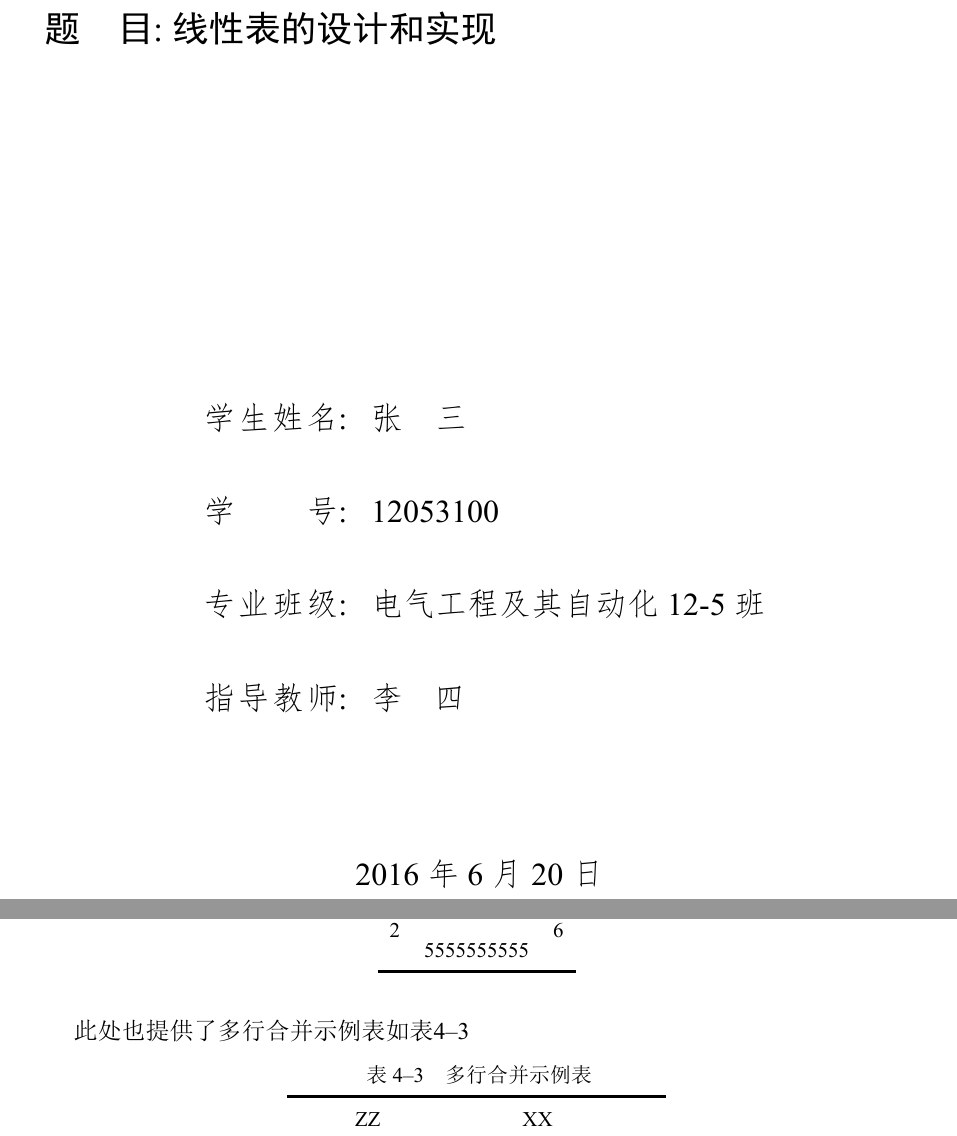
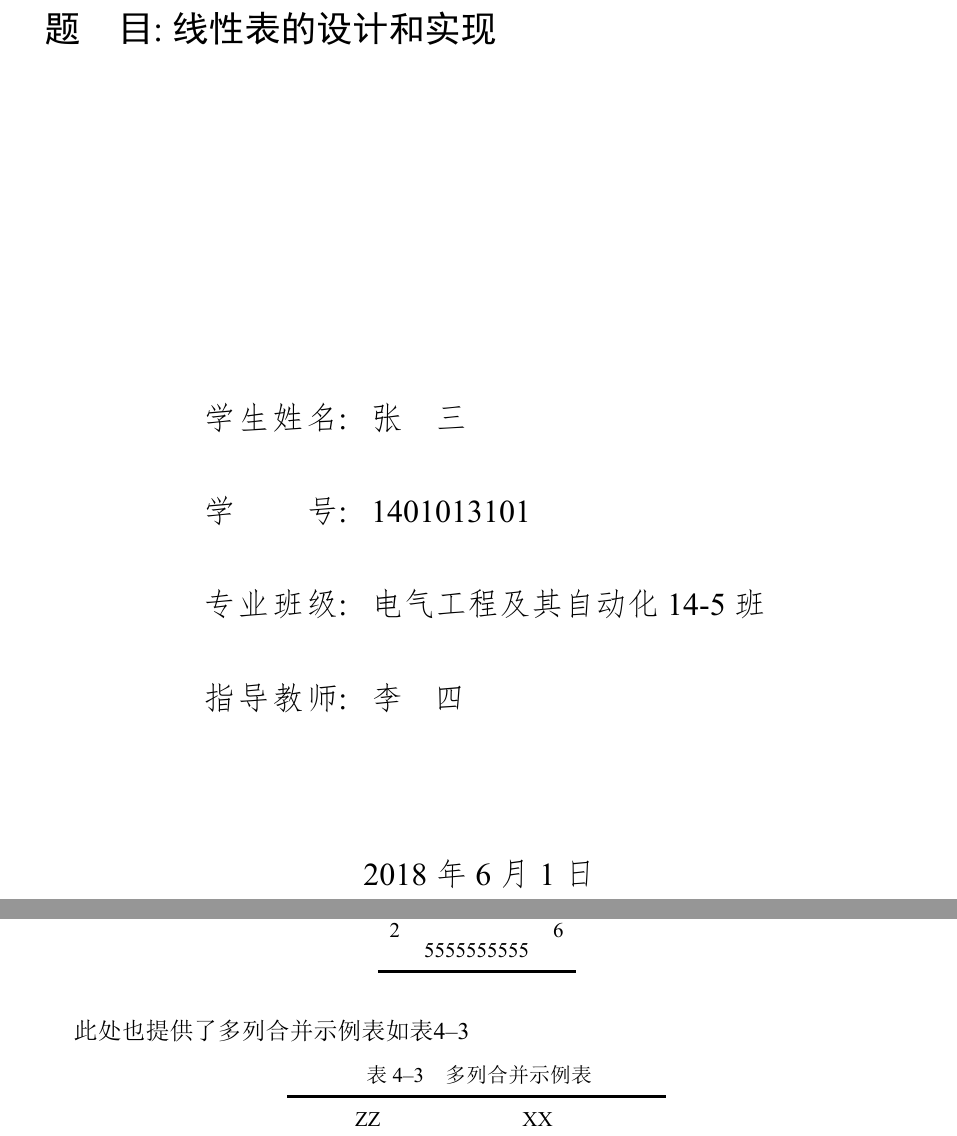
Before and after one commit to DotWang/UPCThesis_advanced, a LaTeX thesis (upcsis_advanced.tex): two parts of pages 1 and 9 of 12, joined at a grey line, cut so that both start at the same text. The pictures show the PDF file upcsis_advanced.pdf that the author committed with the source.

Commit message:
no message

```diff
--- a/upcsis_advanced.tex
+++ b/upcsis_advanced.tex
@@ -59,10 +59,10 @@
 \makeatother
 \title{线性表的设计和实现}
 \author{张三}
-\date{2016年6月20日}
+\date{2018年6月1日}
 \supervisor{李\hspace{0.53cm}四}
-\stuid{12053100}
-\classnum{电气工程及其自动化12-5班}
+\stuid{1401013101}
+\classnum{电气工程及其自动化14-5班}
 %\subtitle{这是副标题}
 %%%%%%%%%%%加入居中环境使得英文摘要标题可以居中，另外由于题目较长超出纸张宽度，将英文摘要标题设置的makebox改为parbox，中文摘%%%%%%%%%%%要标题由于本人毕业设计题目较短未进行更改，如有需求可依葫芦画瓢进行改正
 \entitle{\begin{center}The design and implementation of the linear form\end{center}}
@@ -186,11 +186,11 @@
 	\vspace{0.5em}
 \end{table}
 
-此处也提供了多行合并示例表如表\ref{duohanghebing}
+此处也提供了多列合并示例表如表\ref{duoliehebing}
 \begin{table}[htbp]
 	\small
 	\centering
-	\caption{多行合并示例表}
+	\caption{多列合并示例表}
 	\begin{tabular}{ccccccccc}
 		\toprule
 		& \multicolumn{2}{c}{ZZ}& \multicolumn{6}{c}{XX}\\
@@ -204,7 +204,7 @@
 		T&	&		& $\surd$ & $\surd$   &   &  &$\surd$     &\\
 		Y&	&		& $\surd$ & $\surd$   &   &  &    &$\surd$ \\ \bottomrule
 	\end{tabular}
-	\label{duohanghebing}
+	\label{duoliehebing}
 \end{table}
 
 \section{结论}
```
Also changed, not shown: upcsis_advanced.pdf, 4 other files.
